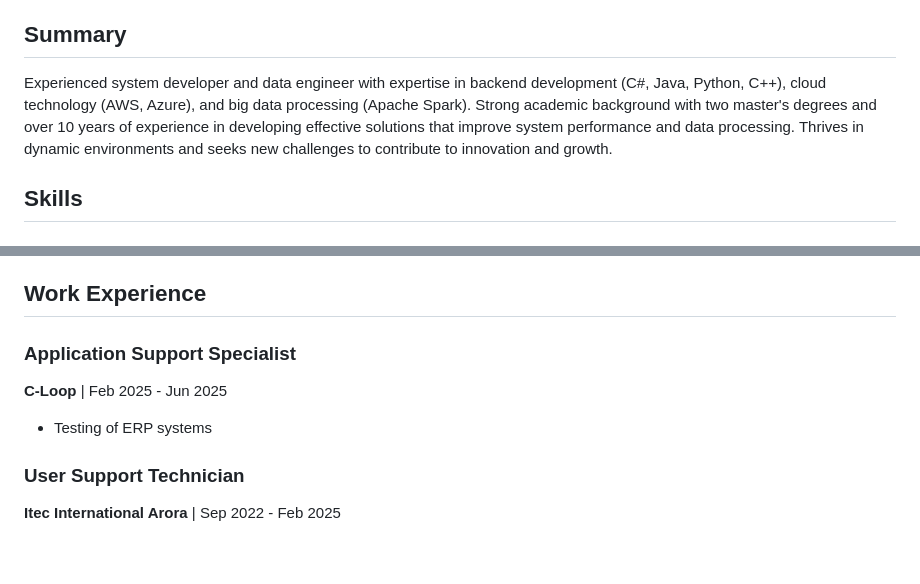
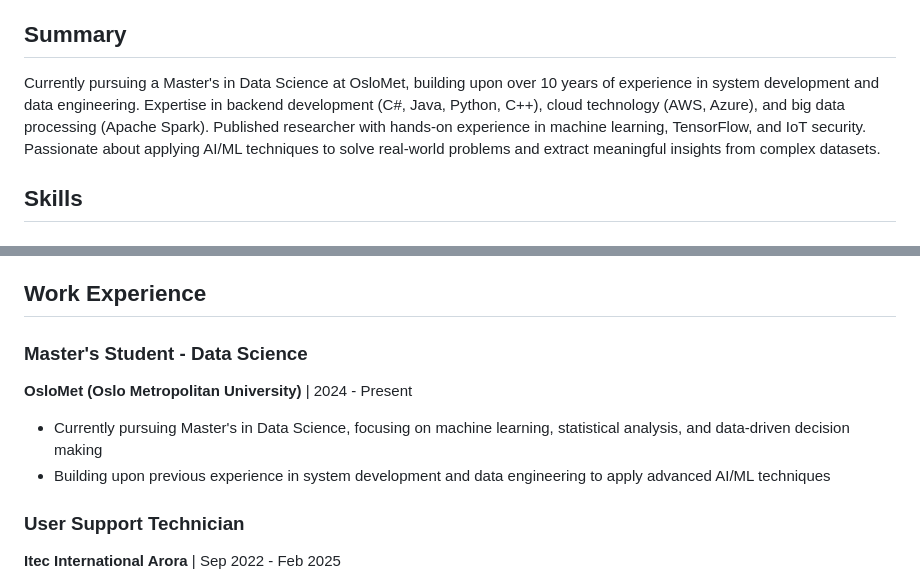
Before and after one commit to atomattias/atomattias.github.io, a Markdown page: Mattias_Gebrie_CV.md, 2 parts joined by grey strips. Rendered like a GitHub page; blank space fills up the shorter version.

Commit message:
Fix CV: Remove C-Loop reference, update to current Data Science student status

```diff
--- a/Mattias_Gebrie_CV.md
+++ b/Mattias_Gebrie_CV.md
@@ -9,7 +9,7 @@
 
 ## Summary
 
-Experienced system developer and data engineer with expertise in backend development (C#, Java, Python, C++), cloud technology (AWS, Azure), and big data processing (Apache Spark). Strong academic background with two master's degrees and over 10 years of experience in developing effective solutions that improve system performance and data processing. Thrives in dynamic environments and seeks new challenges to contribute to innovation and growth.
+Currently pursuing a Master's in Data Science at OsloMet, building upon over 10 years of experience in system development and data engineering. Expertise in backend development (C#, Java, Python, C++), cloud technology (AWS, Azure), and big data processing (Apache Spark). Published researcher with hands-on experience in machine learning, TensorFlow, and IoT security. Passionate about applying AI/ML techniques to solve real-world problems and extract meaningful insights from complex datasets.
 
 ## Skills
 
@@ -35,9 +35,10 @@ Experienced system developer and data engineer with expertise in backend develop
 
 ## Work Experience
 
-### Application Support Specialist
-**C-Loop** | Feb 2025 - Jun 2025
-- Testing of ERP systems
+### Master's Student - Data Science
+**OsloMet (Oslo Metropolitan University)** | 2024 - Present
+- Currently pursuing Master's in Data Science, focusing on machine learning, statistical analysis, and data-driven decision making
+- Building upon previous experience in system development and data engineering to apply advanced AI/ML techniques
 
 ### User Support Technician
 **Itec International Arora** | Sep 2022 - Feb 2025
```
